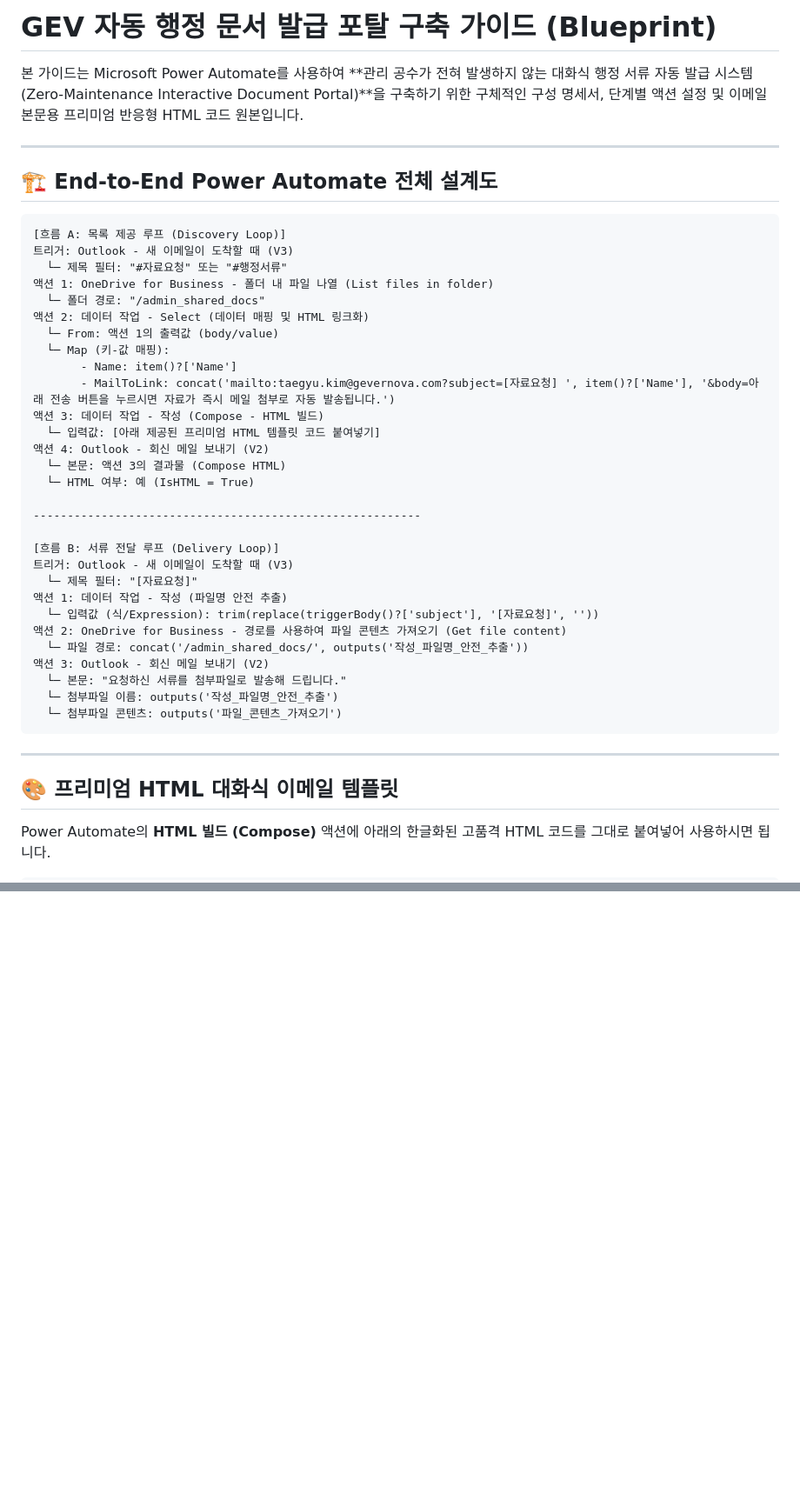
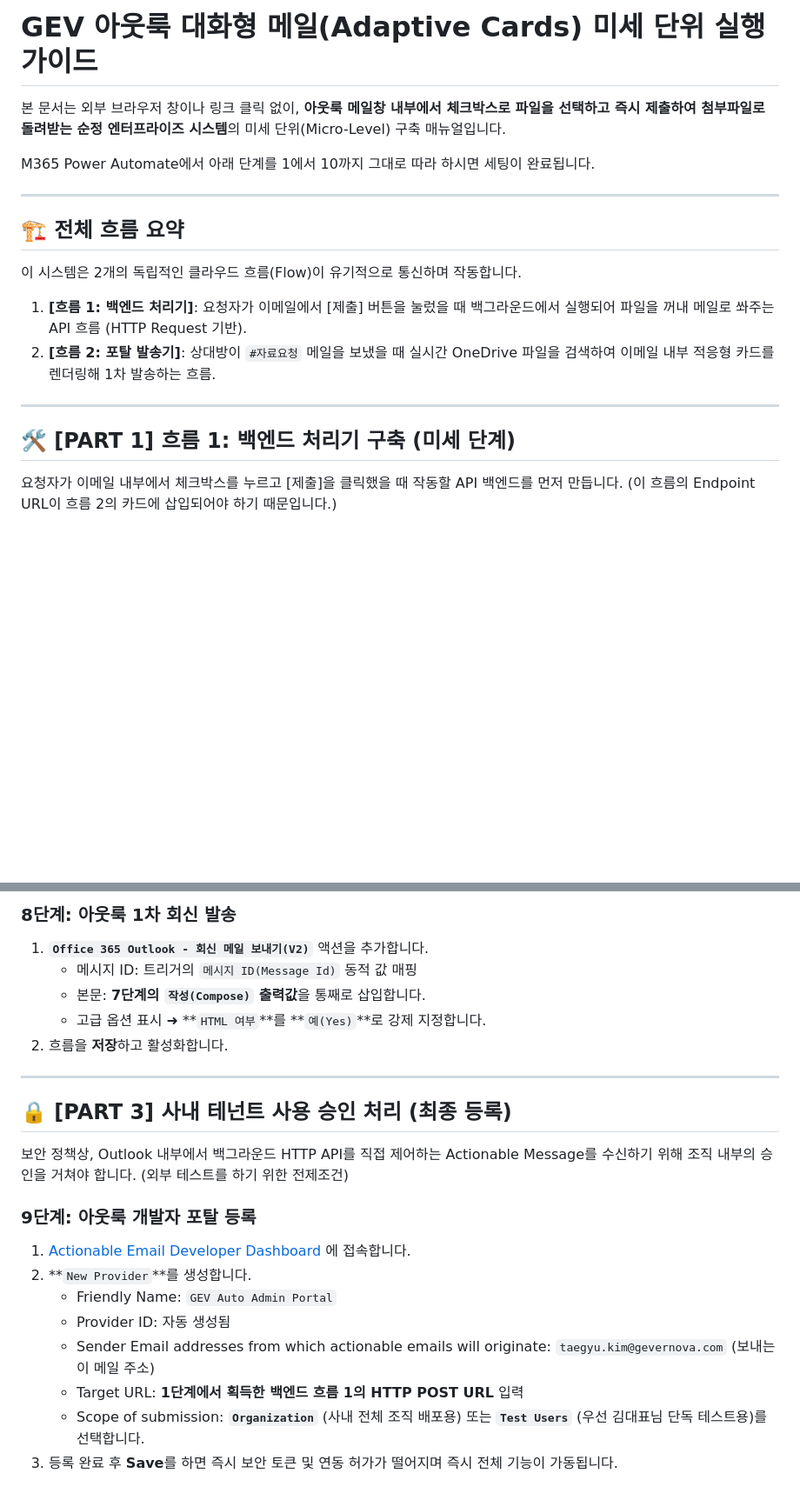
Before and after one commit to EffienctToolmanager/Tool-rental-deploy, a Markdown page: 02_Workspace/Auto_Admin_Workflow_Blueprint.md, 2 parts joined by grey strips. Shown at 87% size. GitHub-like rendering; blank space fills up the shorter version.

Commit message:
docs: finalize GEV Auto-Admin micro-level implementation guide with Adaptive Cards

````diff
--- a/02_Workspace/Auto_Admin_Workflow_Blueprint.md
+++ b/02_Workspace/Auto_Admin_Workflow_Blueprint.md
@@ -1,46 +1,19 @@
-# GEV 자동 행정 문서 발급 포탈 구축 가이드 (Blueprint)
+# GEV 아웃룩 대화형 메일(Adaptive Cards) 미세 단위 실행 가이드
 
-본 가이드는 Microsoft Power Automate를 사용하여 **관리 공수가 전혀 발생하지 않는 대화식 행정 서류 자동 발급 시스템(Zero-Maintenance Interactive Document Portal)**을 구축하기 위한 구체적인 구성 명세서, 단계별 액션 설정 및 이메일 본문용 프리미엄 반응형 HTML 코드 원본입니다.
+본 문서는 외부 브라우저 창이나 링크 클릭 없이, **아웃룩 메일창 내부에서 체크박스로 파일을 선택하고 즉시 제출하여 첨부파일로 돌려받는 순정 엔터프라이즈 시스템**의 미세 단위(Micro-Level) 구축 매뉴얼입니다.
+
+M365 Power Automate에서 아래 단계를 1에서 10까지 그대로 따라 하시면 세팅이 완료됩니다.
 
 ---
 
-## 🏗️ End-to-End Power Automate 전체 설계도
-
-```
-[흐름 A: 목록 제공 루프 (Discovery Loop)]
-트리거: Outlook - 새 이메일이 도착할 때 (V3)
-  └─ 제목 필터: "#자료요청" 또는 "#행정서류"
-액션 1: OneDrive for Business - 폴더 내 파일 나열 (List files in folder)
-  └─ 폴더 경로: "/admin_shared_docs"
-액션 2: 데이터 작업 - Select (데이터 매핑 및 HTML 링크화)
-  └─ From: 액션 1의 출력값 (body/value)
-  └─ Map (키-값 매핑):
-       - Name: item()?['Name']
-       - MailToLink: concat('mailto:taegyu.kim@gevernova.com?subject=[자료요청] ', item()?['Name'], '&body=아래 전송 버튼을 누르시면 자료가 즉시 메일 첨부로 자동 발송됩니다.')
-액션 3: 데이터 작업 - 작성 (Compose - HTML 빌드)
-  └─ 입력값: [아래 제공된 프리미엄 HTML 템플릿 코드 붙여넣기]
-액션 4: Outlook - 회신 메일 보내기 (V2)
-  └─ 본문: 액션 3의 결과물 (Compose HTML)
-  └─ HTML 여부: 예 (IsHTML = True)
-
----------------------------------------------------------
-
-[흐름 B: 서류 전달 루프 (Delivery Loop)]
-트리거: Outlook - 새 이메일이 도착할 때 (V3)
-  └─ 제목 필터: "[자료요청]"
-액션 1: 데이터 작업 - 작성 (파일명 안전 추출)
-  └─ 입력값 (식/Expression): trim(replace(triggerBody()?['subject'], '[자료요청]', ''))
-액션 2: OneDrive for Business - 경로를 사용하여 파일 콘텐츠 가져오기 (Get file content)
-  └─ 파일 경로: concat('/admin_shared_docs/', outputs('작성_파일명_안전_추출'))
-액션 3: Outlook - 회신 메일 보내기 (V2)
-  └─ 본문: "요청하신 서류를 첨부파일로 발송해 드립니다."
-  └─ 첨부파일 이름: outputs('작성_파일명_안전_추출')
-  └─ 첨부파일 콘텐츠: outputs('파일_콘텐츠_가져오기')
-```
+## 🏗️ 전체 흐름 요약
+이 시스템은 2개의 독립적인 클라우드 흐름(Flow)이 유기적으로 통신하며 작동합니다.
+1. **[흐름 1: 백엔드 처리기]**: 요청자가 이메일에서 [제출] 버튼을 눌렀을 때 백그라운드에서 실행되어 파일을 꺼내 메일로 쏴주는 API 흐름 (HTTP Request 기반).
+2. **[흐름 2: 포탈 발송기]**: 상대방이 `#자료요청` 메일을 보냈을 때 실시간 OneDrive 파일을 검색하여 이메일 내부 적응형 카드를 렌더링해 1차 발송하는 흐름.
 
 ---
 
-## 🎨 프리미엄 HTML 대화식 이메일 템플릿
+## 🛠️ [PART 1] 흐름 1: 백엔드 처리기 구축 (미세 단계)
 
-Power Automate의 **HTML 빌드 (Compose)** 액션에 아래의 한글화된 고품격 HTML 코드를 그대로 붙여넣어 사용하시면 됩니다.
+요청자가 이메일 내부에서 체크박스를 누르고 [제출]을 클릭했을 때 작동할 API 백엔드를 먼저 만듭니다. (이 흐름의 Endpoint URL이 흐름 2의 카드에 삽입되어야 하기 때문입니다.)
 
@@ -226,0 +179,22 @@ Power Automate의 **HTML 빌드 (Compose)** 액션에 아래의 한글화된 고
+### 8단계: 아웃룩 1차 회신 발송
+1. **`Office 365 Outlook - 회신 메일 보내기(V2)`** 액션을 추가합니다.
+   * 메시지 ID: 트리거의 `메시지 ID(Message Id)` 동적 값 매핑
+   * 본문: **7단계의 `작성(Compose)` 출력값**을 통째로 삽입합니다.
+   * 고급 옵션 표시 ➜ **`HTML 여부`**를 **`예(Yes)`**로 강제 지정합니다.
+2. 흐름을 **저장**하고 활성화합니다.
+
+---
+
+## 🔒 [PART 3] 사내 테넌트 사용 승인 처리 (최종 등록)
+
+보안 정책상, Outlook 내부에서 백그라운드 HTTP API를 직접 제어하는 Actionable Message를 수신하기 위해 조직 내부의 승인을 거쳐야 합니다. (외부 테스트를 하기 위한 전제조건)
+
+### 9단계: 아웃룩 개발자 포탈 등록
+1. [Actionable Email Developer Dashboard](https://outlook.office.com/connectors/publish) 에 접속합니다.
+2. **`New Provider`**를 생성합니다.
+   * Friendly Name: `GEV Auto Admin Portal`
+   * Provider ID: 자동 생성됨
+   * Sender Email addresses from which actionable emails will originate: `taegyu.kim@gevernova.com` (보내는 이 메일 주소)
+   * Target URL: **1단계에서 획득한 백엔드 흐름 1의 HTTP POST URL** 입력
+   * Scope of submission: **`Organization`** (사내 전체 조직 배포용) 또는 **`Test Users`** (우선 김대표님 단독 테스트용)를 선택합니다.
+3. 등록 완료 후 **Save**를 하면 즉시 보안 토큰 및 연동 허가가 떨어지며 즉시 전체 기능이 가동됩니다.
````
Also changed, not shown: other parts of 02_Workspace/Auto_Admin_Workflow_Blueprint.md (+151 -172 lines).
